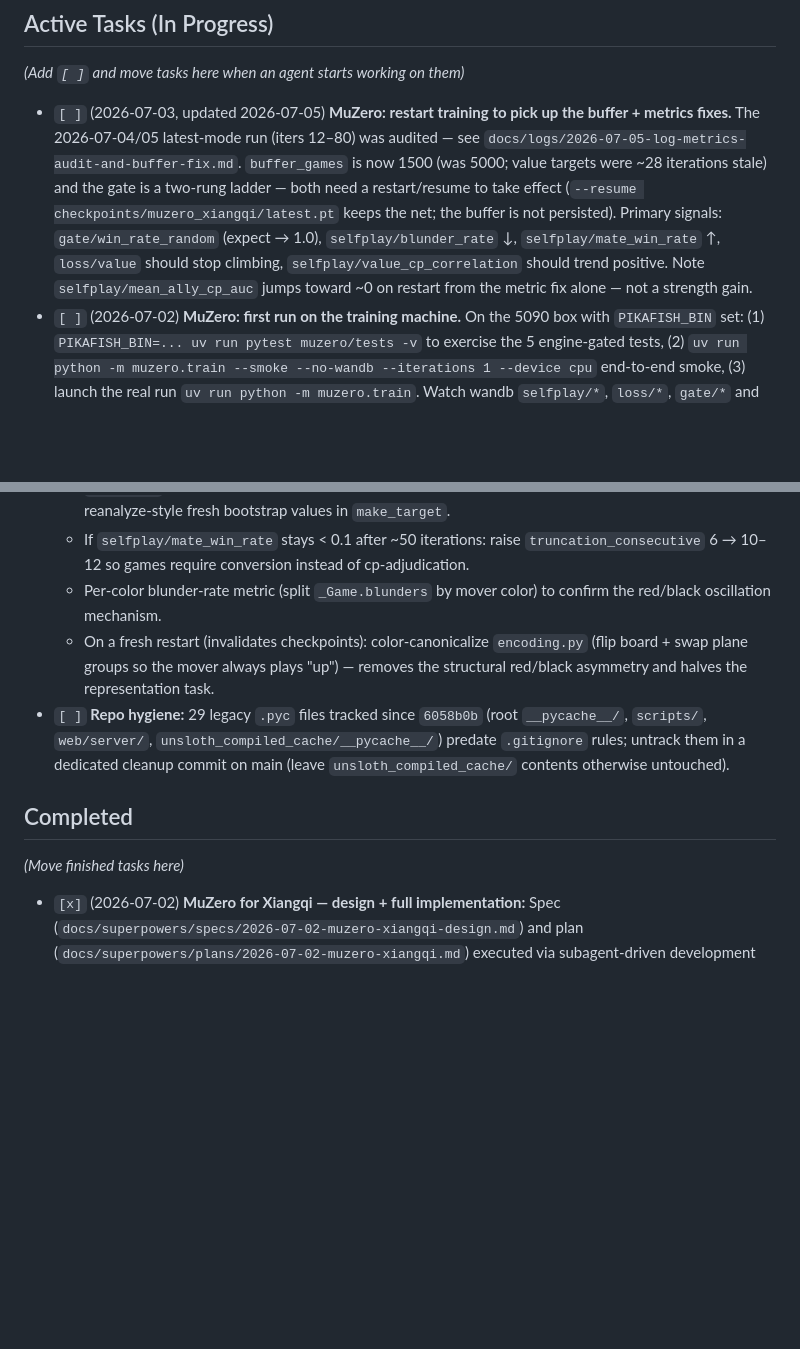
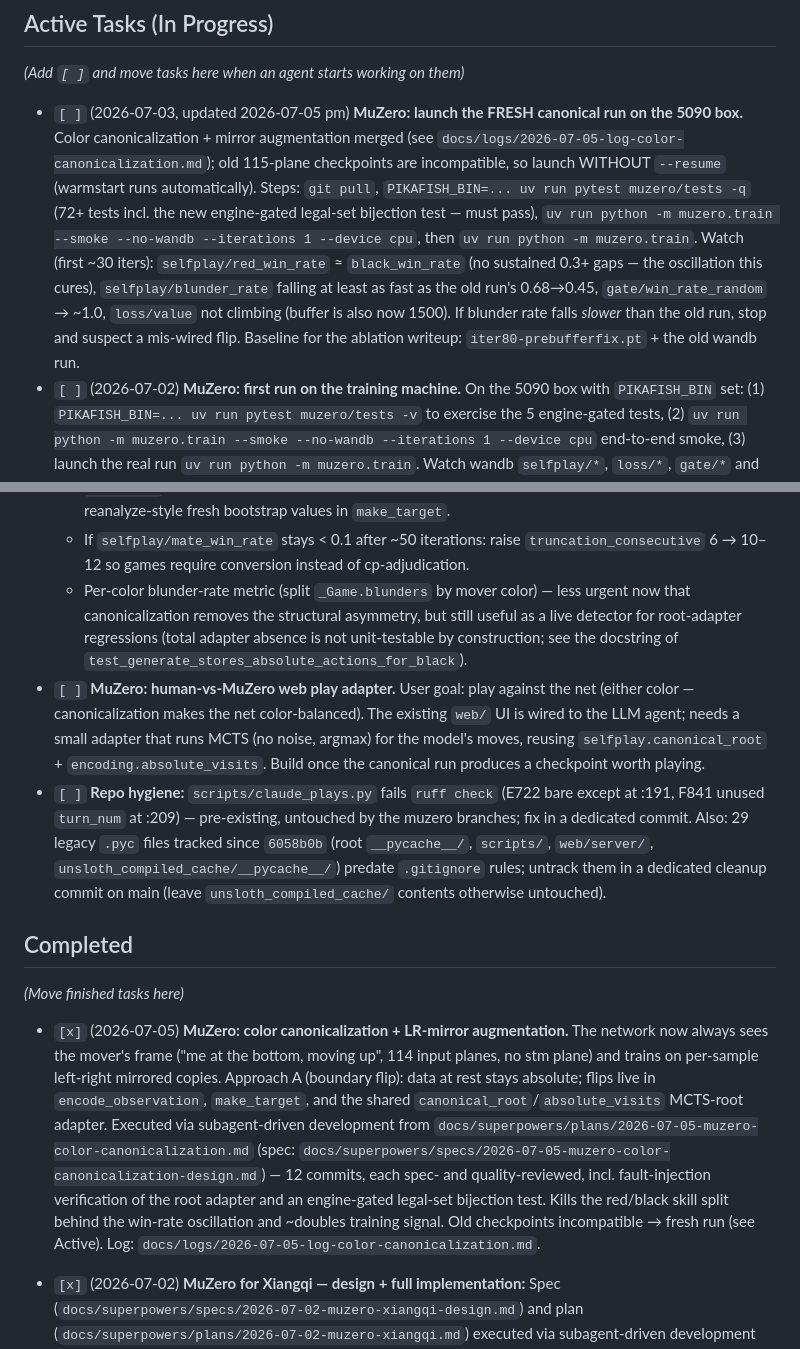
Before and after one commit to chowfi/FineTune-LLM-OnlineRL, a Markdown page: docs/AGENT_TODO.md, 2 parts joined by grey strips. Drawn GitHub-style; blank space fills up the shorter version.

Commit message:
docs(muzero): canonicalization log + architecture/TODO updates
Co-Authored-By: Claude Fable 5 <noreply@anthropic.com>

```diff
--- a/docs/AGENT_TODO.md
+++ b/docs/AGENT_TODO.md
@@ -5,7 +5,7 @@ This document tracks prioritized tasks for AI agents. When starting a new sessio
 ## Active Tasks (In Progress)
 *(Add `[ ]` and move tasks here when an agent starts working on them)*
 
-- `[ ]` (2026-07-03, updated 2026-07-05) **MuZero: restart training to pick up the buffer + metrics fixes.** The 2026-07-04/05 latest-mode run (iters 12–80) was audited — see `docs/logs/2026-07-05-log-metrics-audit-and-buffer-fix.md`. `buffer_games` is now 1500 (was 5000; value targets were ~28 iterations stale) and the gate is a two-rung ladder — both need a restart/resume to take effect (`--resume checkpoints/muzero_xiangqi/latest.pt` keeps the net; the buffer is not persisted). Primary signals: `gate/win_rate_random` (expect → 1.0), `selfplay/blunder_rate` ↓, `selfplay/mate_win_rate` ↑, `loss/value` should stop climbing, `selfplay/value_cp_correlation` should trend positive. Note `selfplay/mean_ally_cp_auc` jumps toward ~0 on restart from the metric fix alone — not a strength gain.
+- `[ ]` (2026-07-03, updated 2026-07-05 pm) **MuZero: launch the FRESH canonical run on the 5090 box.** Color canonicalization + mirror augmentation merged (see `docs/logs/2026-07-05-log-color-canonicalization.md`); old 115-plane checkpoints are incompatible, so launch WITHOUT `--resume` (warmstart runs automatically). Steps: `git pull`, `PIKAFISH_BIN=... uv run pytest muzero/tests -q` (72+ tests incl. the new engine-gated legal-set bijection test — must pass), `uv run python -m muzero.train --smoke --no-wandb --iterations 1 --device cpu`, then `uv run python -m muzero.train`. Watch (first ~30 iters): `selfplay/red_win_rate` ≈ `black_win_rate` (no sustained 0.3+ gaps — the oscillation this cures), `selfplay/blunder_rate` falling at least as fast as the old run's 0.68→0.45, `gate/win_rate_random` → ~1.0, `loss/value` not climbing (buffer is also now 1500). If blunder rate falls *slower* than the old run, stop and suspect a mis-wired flip. Baseline for the ablation writeup: `iter80-prebufferfix.pt` + the old wandb run.
 - `[ ]` (2026-07-02) **MuZero: first run on the training machine.** On the 5090 box with `PIKAFISH_BIN` set: (1) `PIKAFISH_BIN=... uv run pytest muzero/tests -v` to exercise the 5 engine-gated tests, (2) `uv run python -m muzero.train --smoke --no-wandb --iterations 1 --device cpu` end-to-end smoke, (3) launch the real run `uv run python -m muzero.train`. Watch wandb `selfplay/*`, `loss/*`, `gate/*` and note findings in a dated log.
 
 
@@ -23,13 +23,15 @@ This document tracks prioritized tasks for AI agents. When starting a new sessio
 - `[ ]` **MuZero follow-ups from the 2026-07-05 metrics audit** (see `docs/logs/2026-07-05-log-metrics-audit-and-buffer-fix.md`):
   - If `selfplay/value_cp_correlation` still ~0 after ~30 iterations on the 1500-game buffer: drop `per_alpha` 0.6 → 0.3 (PER priorities are frozen at insertion with no IS correction), then consider reanalyze-style fresh bootstrap values in `make_target`.
   - If `selfplay/mate_win_rate` stays < 0.1 after ~50 iterations: raise `truncation_consecutive` 6 → 10–12 so games require conversion instead of cp-adjudication.
-  - Per-color blunder-rate metric (split `_Game.blunders` by mover color) to confirm the red/black oscillation mechanism.
-  - On a fresh restart (invalidates checkpoints): color-canonicalize `encoding.py` (flip board + swap plane groups so the mover always plays "up") — removes the structural red/black asymmetry and halves the representation task.
-- `[ ]` **Repo hygiene:** 29 legacy `.pyc` files tracked since `6058b0b` (root `__pycache__/`, `scripts/`, `web/server/`, `unsloth_compiled_cache/__pycache__/`) predate `.gitignore` rules; untrack them in a dedicated cleanup commit on main (leave `unsloth_compiled_cache/` contents otherwise untouched).
+  - Per-color blunder-rate metric (split `_Game.blunders` by mover color) — less urgent now that canonicalization removes the structural asymmetry, but still useful as a live detector for root-adapter regressions (total adapter absence is not unit-testable by construction; see the docstring of `test_generate_stores_absolute_actions_for_black`).
+- `[ ]` **MuZero: human-vs-MuZero web play adapter.** User goal: play against the net (either color — canonicalization makes the net color-balanced). The existing `web/` UI is wired to the LLM agent; needs a small adapter that runs MCTS (no noise, argmax) for the model's moves, reusing `selfplay.canonical_root` + `encoding.absolute_visits`. Build once the canonical run produces a checkpoint worth playing.
+- `[ ]` **Repo hygiene:** `scripts/claude_plays.py` fails `ruff check` (E722 bare except at :191, F841 unused `turn_num` at :209) — pre-existing, untouched by the muzero branches; fix in a dedicated commit. Also: 29 legacy `.pyc` files tracked since `6058b0b` (root `__pycache__/`, `scripts/`, `web/server/`, `unsloth_compiled_cache/__pycache__/`) predate `.gitignore` rules; untrack them in a dedicated cleanup commit on main (leave `unsloth_compiled_cache/` contents otherwise untouched).
 
 
 ## Completed
 *(Move finished tasks here)*
+
+- `[x]` (2026-07-05) **MuZero: color canonicalization + LR-mirror augmentation.** The network now always sees the mover's frame ("me at the bottom, moving up", 114 input planes, no stm plane) and trains on per-sample left-right mirrored copies. Approach A (boundary flip): data at rest stays absolute; flips live in `encode_observation`, `make_target`, and the shared `canonical_root`/`absolute_visits` MCTS-root adapter. Executed via subagent-driven development from `docs/superpowers/plans/2026-07-05-muzero-color-canonicalization.md` (spec: `docs/superpowers/specs/2026-07-05-muzero-color-canonicalization-design.md`) — 12 commits, each spec- and quality-reviewed, incl. fault-injection verification of the root adapter and an engine-gated legal-set bijection test. Kills the red/black skill split behind the win-rate oscillation and ~doubles training signal. Old checkpoints incompatible → fresh run (see Active). Log: `docs/logs/2026-07-05-log-color-canonicalization.md`.
 
 - `[x]` (2026-07-02) **MuZero for Xiangqi — design + full implementation:** Spec (`docs/superpowers/specs/2026-07-02-muzero-xiangqi-design.md`) and plan (`docs/superpowers/plans/2026-07-02-muzero-xiangqi.md`) executed via subagent-driven development on branch `muzero-xiangqi` — 14 tasks, each with spec + code-quality review. New `muzero/` package (config, encoding, transforms, network, env, mcts, selfplay, replay_buffer, warmstart, train, metrics) with 34 passing tests (5 engine-gated skips locally). Notable review-driven fixes: value support rescaled [-300,300]→[-3,3] h-units, BatchNorm eval() in NetRunner + SimSiam target branch, MCTS MinMax stats tracking child mean-Q, promotion/buffer thread-safety locks, atomic checkpoints. See `docs/logs/2026-07-02-log-muzero-xiangqi-design.md` and `docs/logs/2026-07-02-log-muzero-implementation.md`.
 - `[x]` (2026-07-02) **Claude Code migration:** Replaced Cursor agent harness with Claude Code equivalent. Updated `CLAUDE.md` with current project state; created `.claude/settings.json` with a `Stop` hook that enforces handoff accounting. See `docs/logs/2026-07-02-log-claude-code-migration.md`.
```
Also changed, not shown: docs/ARCHITECTURE.md (+16 -3 lines), docs/logs/2026-07-05-log-color-canonicalization.md (added, +100 -0 lines).
